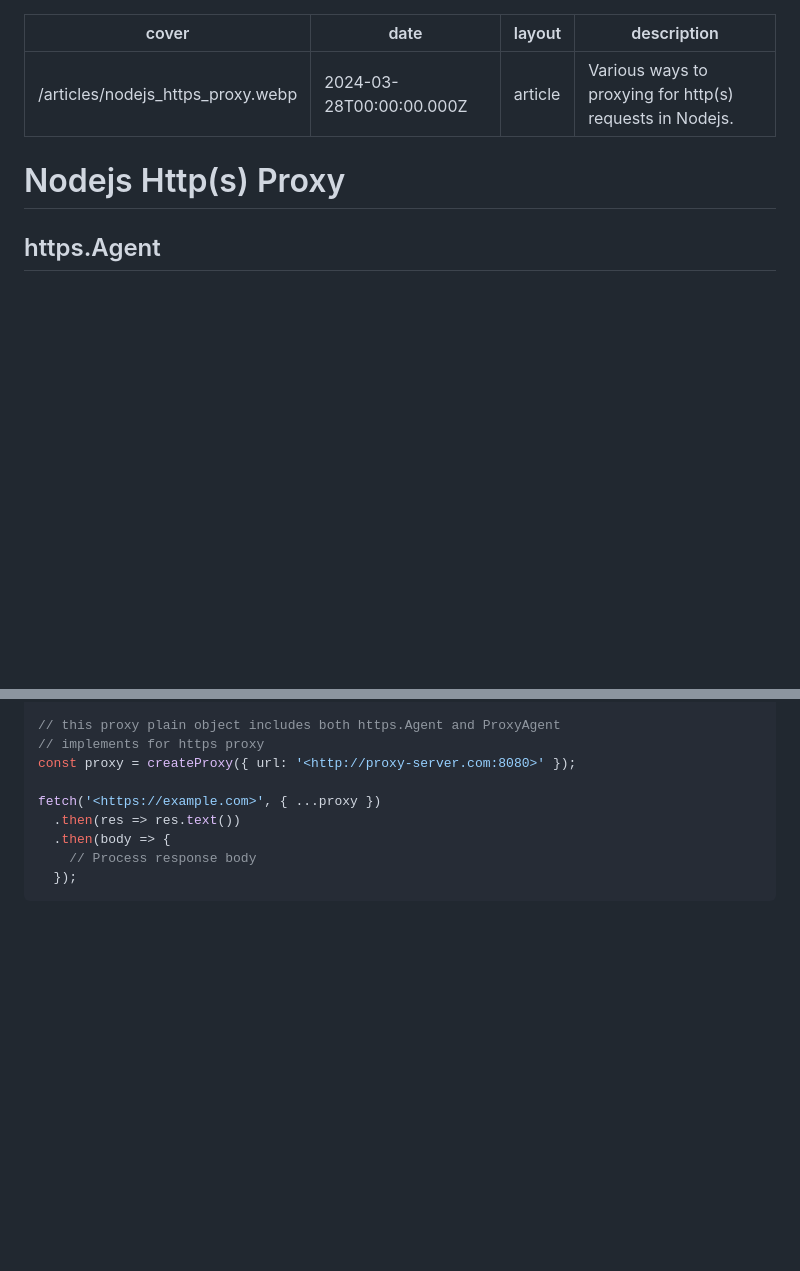
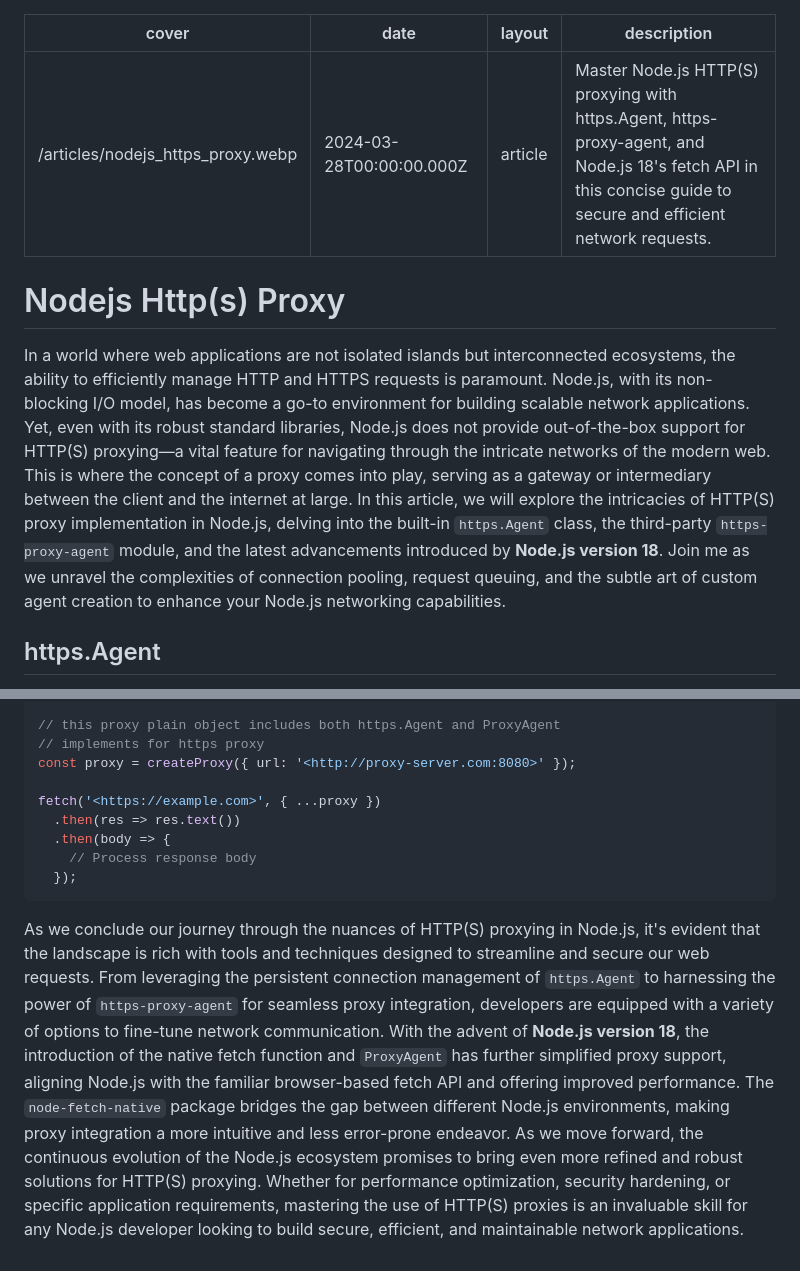
Before and after one commit to GloryWong/personal-website, a Markdown page: content/articles/5.nodejs-http(s)-proxy.md, 2 parts joined by grey strips. Drawn GitHub-style; blank space fills up the shorter version.

Commit message:
feat: update the article of node https proxy

````diff
--- a/content/articles/5.nodejs-http(s)-proxy.md
+++ b/content/articles/5.nodejs-http(s)-proxy.md
@@ -2,10 +2,12 @@
 cover: /articles/nodejs_https_proxy.webp
 date: 2024-03-28T00:00:00.000Z
 layout: article
-description: Various ways to proxying for http(s) requests in Nodejs.
+description: Master Node.js HTTP(S) proxying with https.Agent, https-proxy-agent, and Node.js 18's fetch API in this concise guide to secure and efficient network requests.
 ---
 
 # Nodejs Http(s) Proxy
+
+In a world where web applications are not isolated islands but interconnected ecosystems, the ability to efficiently manage HTTP and HTTPS requests is paramount. Node.js, with its non-blocking I/O model, has become a go-to environment for building scalable network applications. Yet, even with its robust standard libraries, Node.js does not provide out-of-the-box support for HTTP(S) proxying—a vital feature for navigating through the intricate networks of the modern web. This is where the concept of a proxy comes into play, serving as a gateway or intermediary between the client and the internet at large. In this article, we will explore the intricacies of HTTP(S) proxy implementation in Node.js, delving into the built-in `https.Agent` class, the third-party `https-proxy-agent` module, and the latest advancements introduced by **Node.js version 18**. Join me as we unravel the complexities of connection pooling, request queuing, and the subtle art of custom agent creation to enhance your Node.js networking capabilities.
 
 ## https.Agent
 
@@ -129,3 +131,5 @@ fetch('<https://example.com>', { ...proxy })
     // Process response body
   });
 ```
+
+As we conclude our journey through the nuances of HTTP(S) proxying in Node.js, it's evident that the landscape is rich with tools and techniques designed to streamline and secure our web requests. From leveraging the persistent connection management of `https.Agent` to harnessing the power of `https-proxy-agent` for seamless proxy integration, developers are equipped with a variety of options to fine-tune network communication. With the advent of **Node.js version 18**, the introduction of the native fetch function and `ProxyAgent` has further simplified proxy support, aligning Node.js with the familiar browser-based fetch API and offering improved performance. The `node-fetch-native` package bridges the gap between different Node.js environments, making proxy integration a more intuitive and less error-prone endeavor. As we move forward, the continuous evolution of the Node.js ecosystem promises to bring even more refined and robust solutions for HTTP(S) proxying. Whether for performance optimization, security hardening, or specific application requirements, mastering the use of HTTP(S) proxies is an invaluable skill for any Node.js developer looking to build secure, efficient, and maintainable network applications.
````
